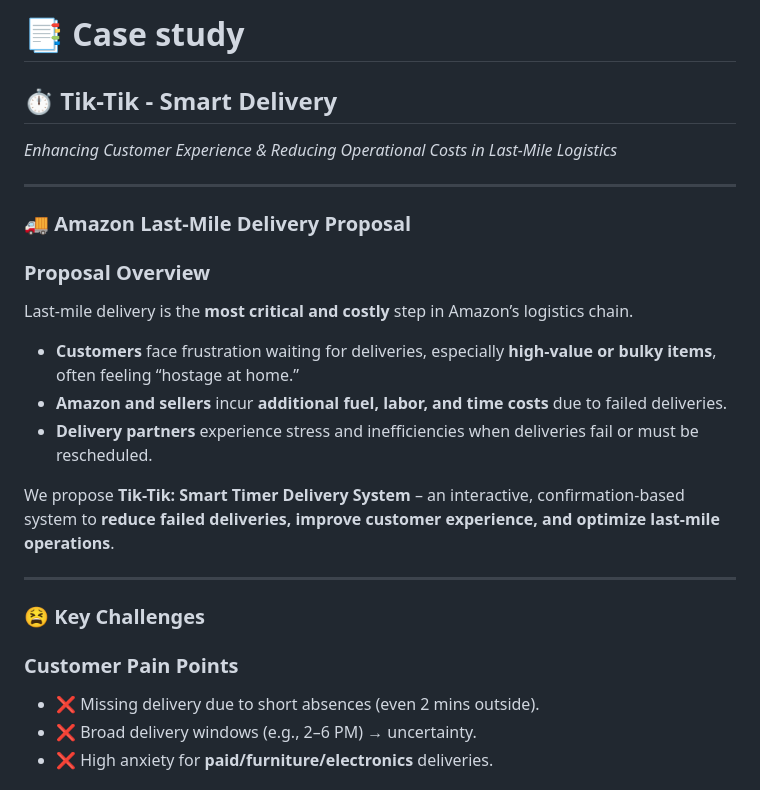
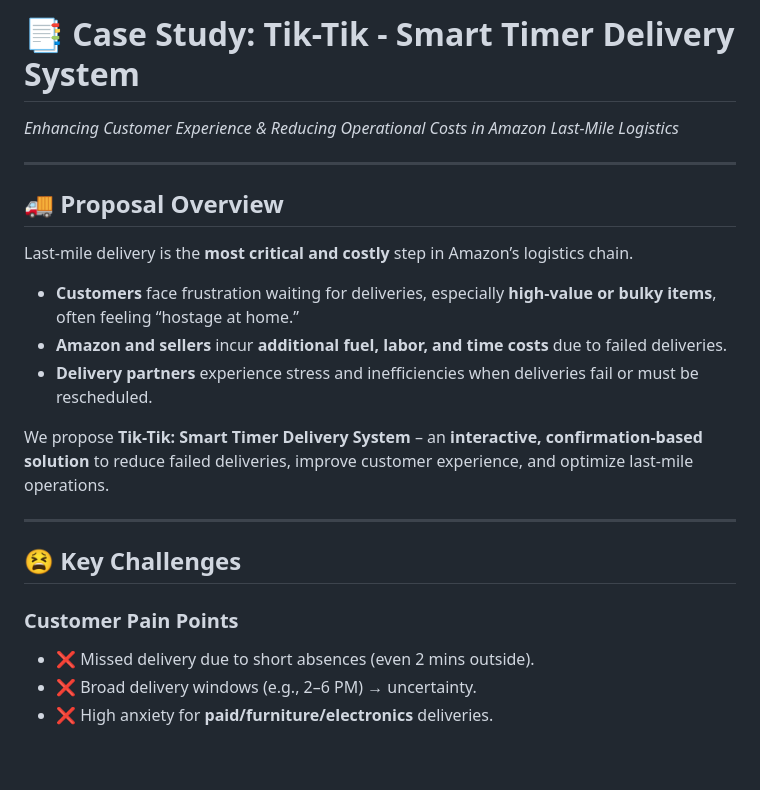
Before and after one commit to Raguram-N/Tik-Tik_-_Smart_Delivery, a Markdown page: README.md, the part around one of its changes. GitHub-like rendering; blank space fills up the shorter version.

```diff
--- a/README.md
+++ b/README.md
@@ -1,27 +1,23 @@
-# 📑 Case study
-## ⏱️ Tik-Tik - Smart Delivery
-*Enhancing Customer Experience & Reducing Operational Costs in Last-Mile Logistics*
+# 📑 Case Study: Tik-Tik - Smart Timer Delivery System
+*Enhancing Customer Experience & Reducing Operational Costs in Amazon Last-Mile Logistics*
 
 ---
 
-### 🚚 Amazon Last-Mile Delivery Proposal
-
-
-### Proposal Overview
+## 🚚 Proposal Overview
 Last-mile delivery is the **most critical and costly** step in Amazon’s logistics chain.
 
 - **Customers** face frustration waiting for deliveries, especially **high-value or bulky items**, often feeling “hostage at home.”
 - **Amazon and sellers** incur **additional fuel, labor, and time costs** due to failed deliveries.
 - **Delivery partners** experience stress and inefficiencies when deliveries fail or must be rescheduled.
 
-We propose **Tik-Tik: Smart Timer Delivery System** – an interactive, confirmation-based system to **reduce failed deliveries, improve customer experience, and optimize last-mile operations**.
+We propose **Tik-Tik: Smart Timer Delivery System** – an **interactive, confirmation-based solution** to reduce failed deliveries, improve customer experience, and optimize last-mile operations.
 
 ---
 
-### 😫 Key Challenges
+## 😫 Key Challenges
 
 ### Customer Pain Points
-- ❌ Missing delivery due to short absences (even 2 mins outside).
+- ❌ Missed delivery due to short absences (even 2 mins outside).
 - ❌ Broad delivery windows (e.g., 2–6 PM) → uncertainty.
 - ❌ High anxiety for **paid/furniture/electronics** deliveries.
 
```
Also changed, not shown: other parts of README.md (+32 -30 lines).
